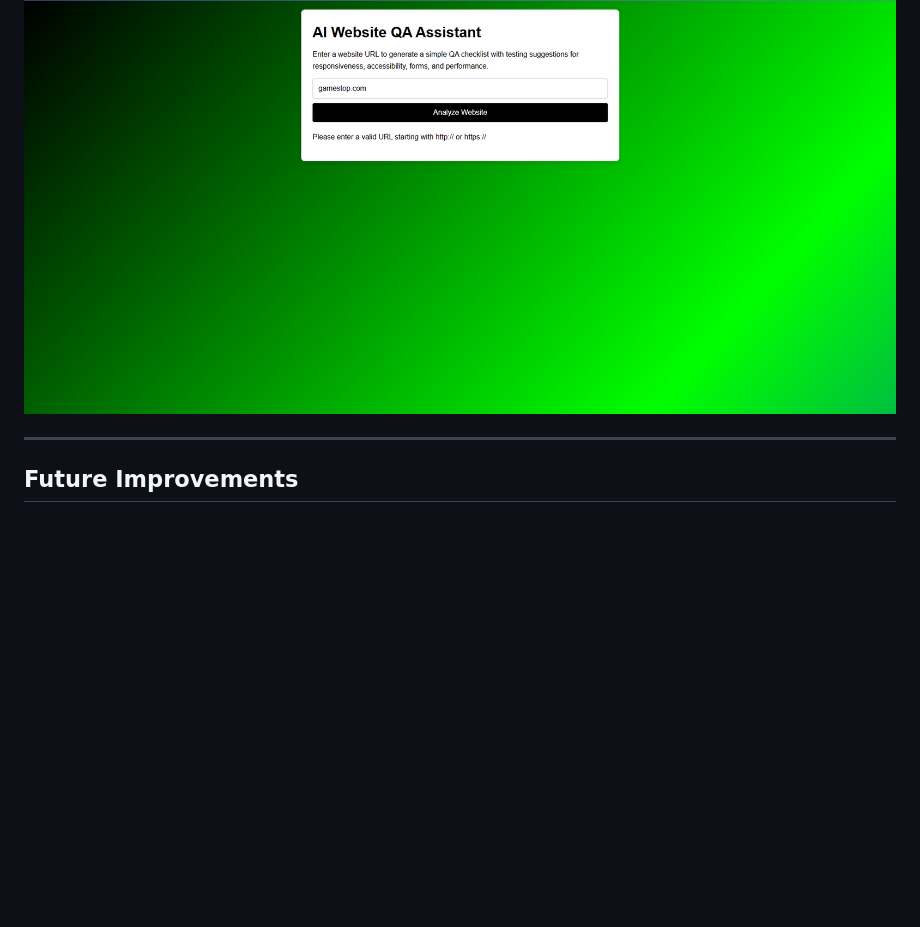
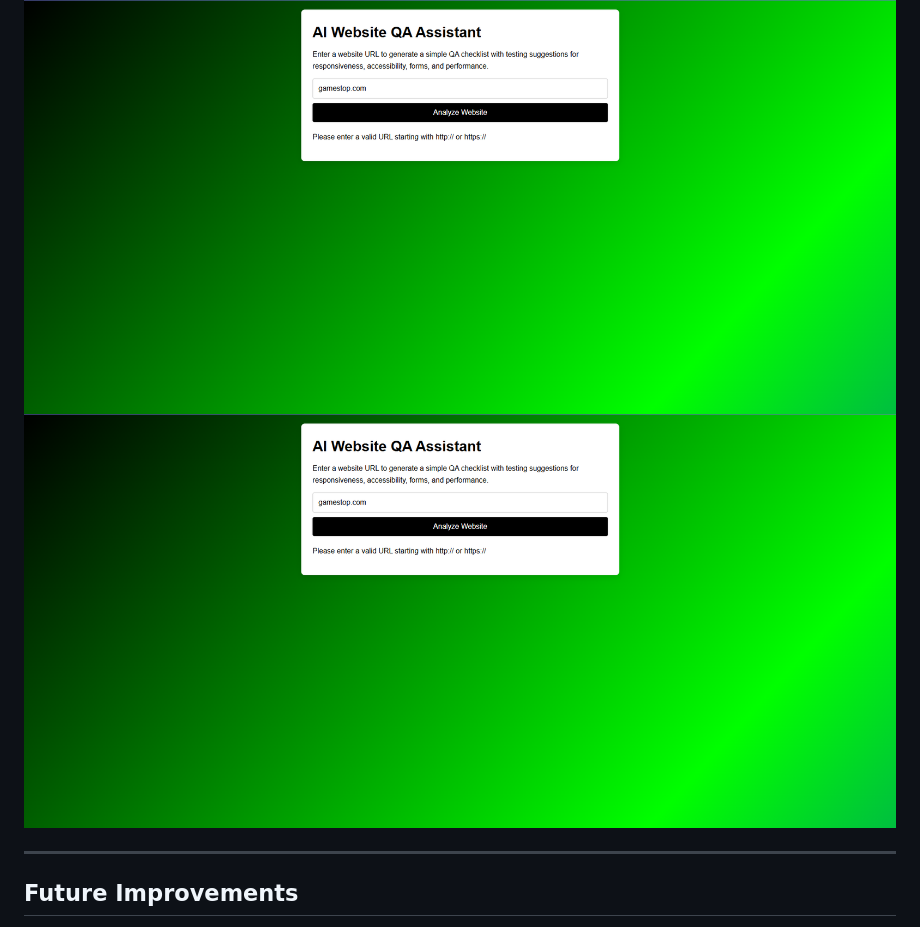
Before and after one commit to CodeBreaker8609/ai-website-qa-assistant, a Markdown page: README.md, the part around the change. GitHub-like rendering; blank space fills up the shorter version.

```diff
--- a/README.md
+++ b/README.md
@@ -67,6 +67,7 @@ A typical QA review process suggested by the tool might include:
 ## Screenshot
 
 ![AI Website QA Assistant](assets/Screenshot-without-http-shows-verification.png)
+![AI Website QA Assistant](assets/Screenshot-without-http-shows-verification.png)
 
 ---
 
```
